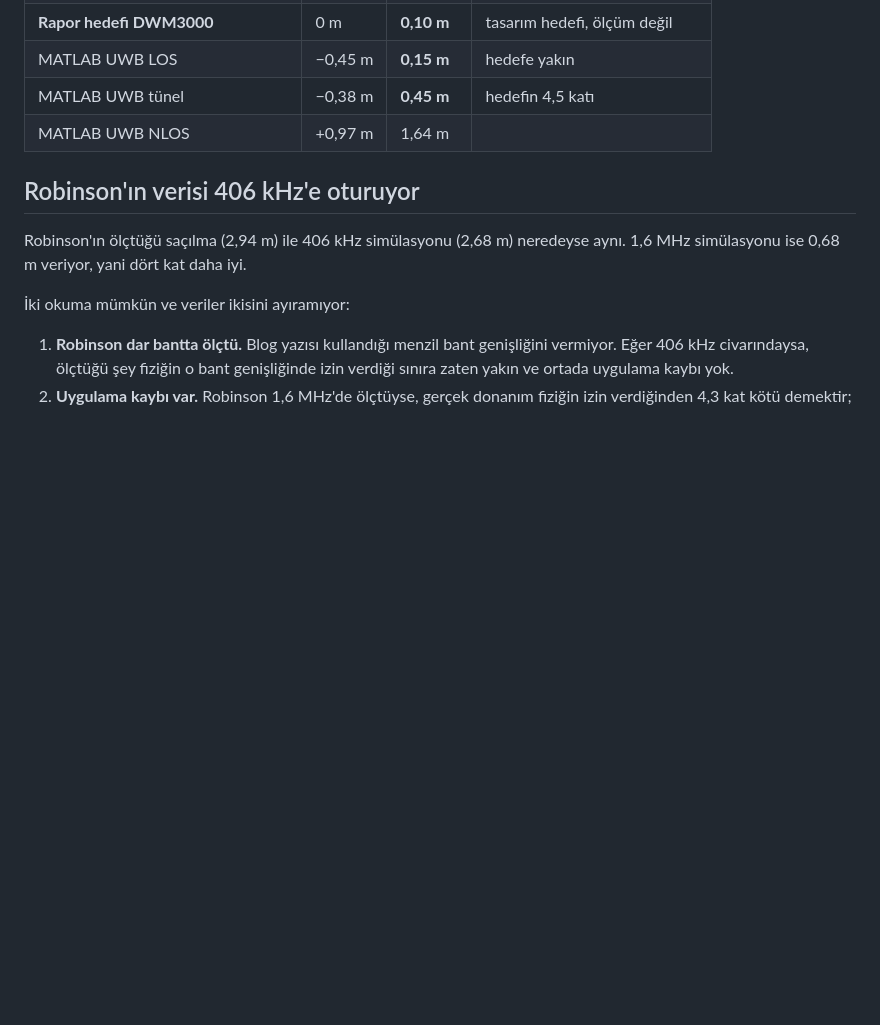
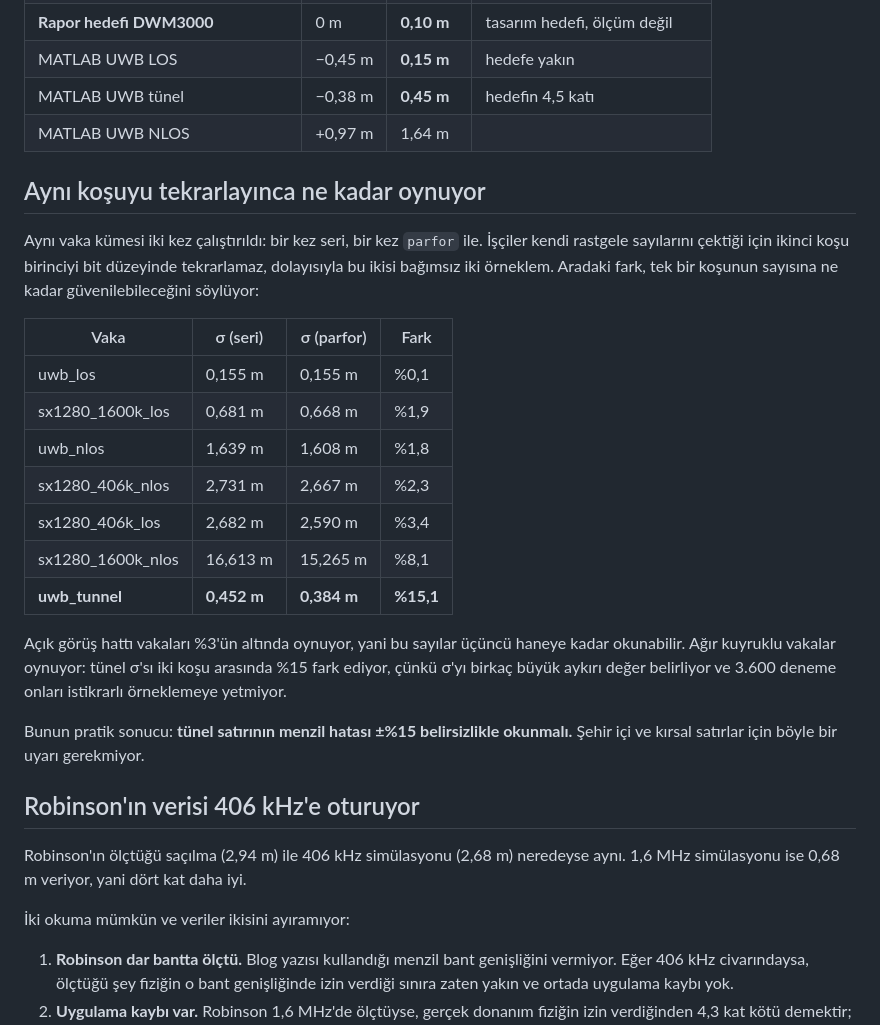
Before and after one commit to ysoktar/yerkon, a Markdown page: docs/WAVEFORM.md, the part around the change. GitHub-like rendering; blank space fills up the shorter version.

Commit message:
Koşular arası tekrarlanabilirliği ölç ve yaz
Aynı vaka kümesi seri ve parfor ile iki kez çalıştırıldı; parfor
işçileri kendi rastgele sayılarını çektiği için ikisi bağımsız iki
örneklem oluyor.

Açık görüş hattı vakaları %3'ün altında oynuyor. Tünel σ'sı %15
oynuyor, çünkü onu birkaç aykırı değer belirliyor ve 3.600 deneme
yetmiyor. Tünel satırının menzil hatası bu yüzden ±%15 belirsizlikle
okunmalı; docs/WAVEFORM.md bunu artık söylüyor.

Co-Authored-By: Claude Opus 5 <noreply@anthropic.com>
Claude-Session: https://claude.ai/code/session_01C2WViiCTTax6EFyBE8Gxxc

```diff
--- a/docs/WAVEFORM.md
+++ b/docs/WAVEFORM.md
@@ -22,6 +22,31 @@ mesafe × 300 deneme = vaka başına 3.600 denemeden geliyor (R2026a, 2026-09-07
 | MATLAB UWB LOS | −0,45 m | **0,15 m** | hedefe yakın |
 | MATLAB UWB tünel | −0,38 m | **0,45 m** | hedefin 4,5 katı |
 | MATLAB UWB NLOS | +0,97 m | 1,64 m | |
+
+## Aynı koşuyu tekrarlayınca ne kadar oynuyor
+
+Aynı vaka kümesi iki kez çalıştırıldı: bir kez seri, bir kez `parfor` ile.
+İşçiler kendi rastgele sayılarını çektiği için ikinci koşu birinciyi
+bit düzeyinde tekrarlamaz, dolayısıyla bu ikisi bağımsız iki örneklem.
+Aradaki fark, tek bir koşunun sayısına ne kadar güvenilebileceğini söylüyor:
+
+| Vaka | σ (seri) | σ (parfor) | Fark |
+|---|---|---|---|
+| uwb_los | 0,155 m | 0,155 m | %0,1 |
+| sx1280_1600k_los | 0,681 m | 0,668 m | %1,9 |
+| uwb_nlos | 1,639 m | 1,608 m | %1,8 |
+| sx1280_406k_nlos | 2,731 m | 2,667 m | %2,3 |
+| sx1280_406k_los | 2,682 m | 2,590 m | %3,4 |
+| sx1280_1600k_nlos | 16,613 m | 15,265 m | %8,1 |
+| **uwb_tunnel** | **0,452 m** | **0,384 m** | **%15,1** |
+
+Açık görüş hattı vakaları %3'ün altında oynuyor, yani bu sayılar üçüncü
+haneye kadar okunabilir. Ağır kuyruklu vakalar oynuyor: tünel σ'sı iki koşu
+arasında %15 fark ediyor, çünkü σ'yı birkaç büyük aykırı değer belirliyor ve
+3.600 deneme onları istikrarlı örneklemeye yetmiyor.
+
+Bunun pratik sonucu: **tünel satırının menzil hatası ±%15 belirsizlikle
+okunmalı.** Şehir içi ve kırsal satırlar için böyle bir uyarı gerekmiyor.
 
 ## Robinson'ın verisi 406 kHz'e oturuyor
 
```
